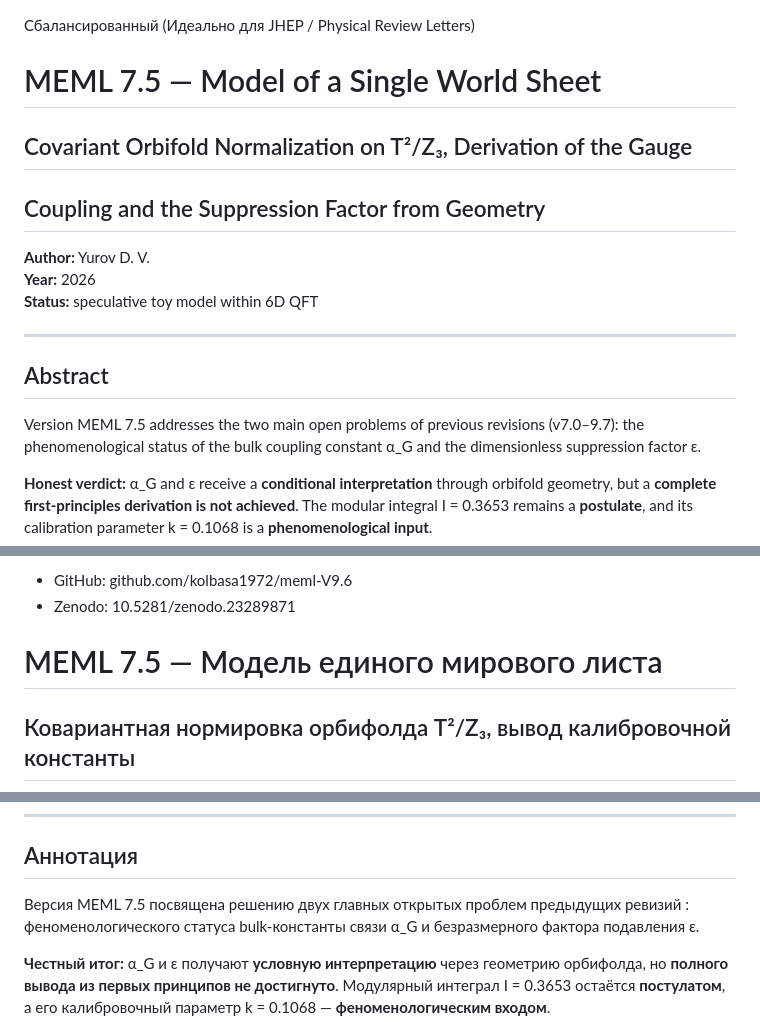
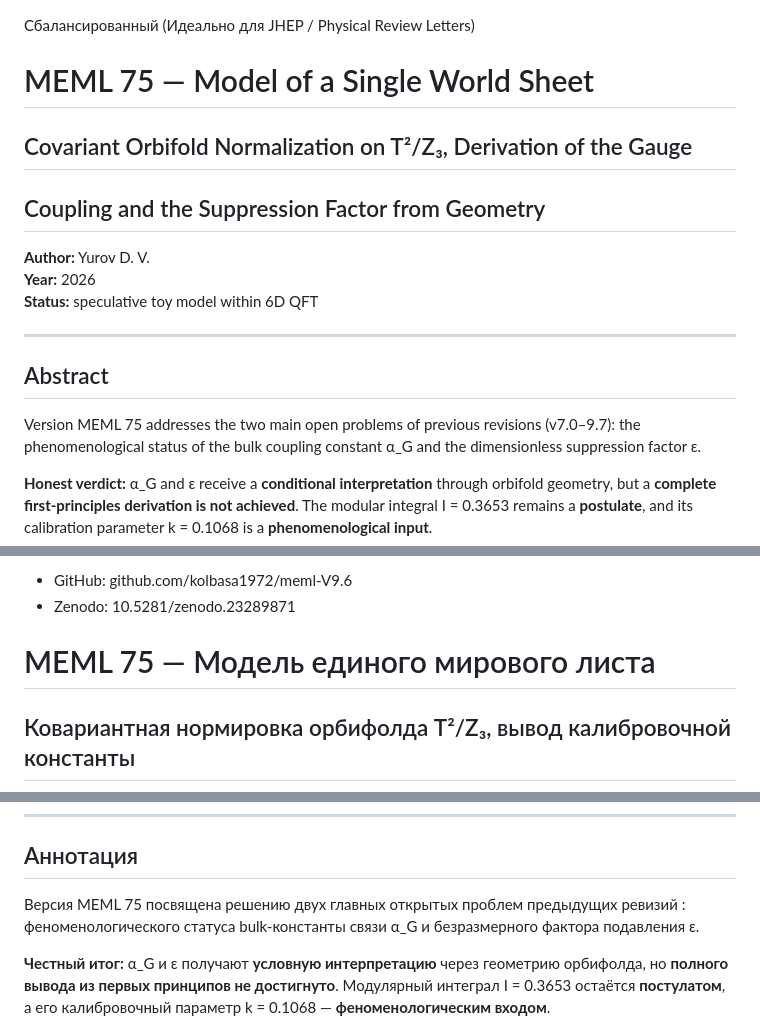
Before and after one commit to kolbasa1972/meml-V7.5, a Markdown page: README.md, 3 parts joined by grey strips. Rendered like a GitHub page.

```diff
--- a/README.md
+++ b/README.md
@@ -1,5 +1,5 @@
 Сбалансированный (Идеально для JHEP / Physical Review Letters)
-# MEML 7.5 — Model of a Single World Sheet
+# MEML 75 — Model of a Single World Sheet
 
 ## Covariant Orbifold Normalization on T²/Z₃, Derivation of the Gauge
 ## Coupling and the Suppression Factor from Geometry
@@ -12,7 +12,7 @@
 
 ## Abstract
 
-Version MEML 7.5 addresses the two main open problems of previous revisions
+Version MEML 75 addresses the two main open problems of previous revisions
 (v7.0–9.7): the phenomenological status of the bulk coupling constant α_G
 and the dimensionless suppression factor ε.
 
@@ -281,7 +281,7 @@ superradiance, black holes, ADMX.
 - Zenodo: 10.5281/zenodo.23289871
 
 
-# MEML 7.5 — Модель единого мирового листа
+# MEML 75 — Модель единого мирового листа
 
 ## Ковариантная нормировка орбифолда T²/Z₃, вывод калибровочной константы
 ## и фактора подавления из геометрии
@@ -294,7 +294,7 @@ superradiance, black holes, ADMX.
 
 ## Аннотация
 
-Версия MEML 7.5 посвящена решению двух главных открытых проблем
+Версия MEML 75 посвящена решению двух главных открытых проблем
 предыдущих ревизий : феноменологического статуса bulk-константы
 связи α_G и безразмерного фактора подавления ε.
 
```
